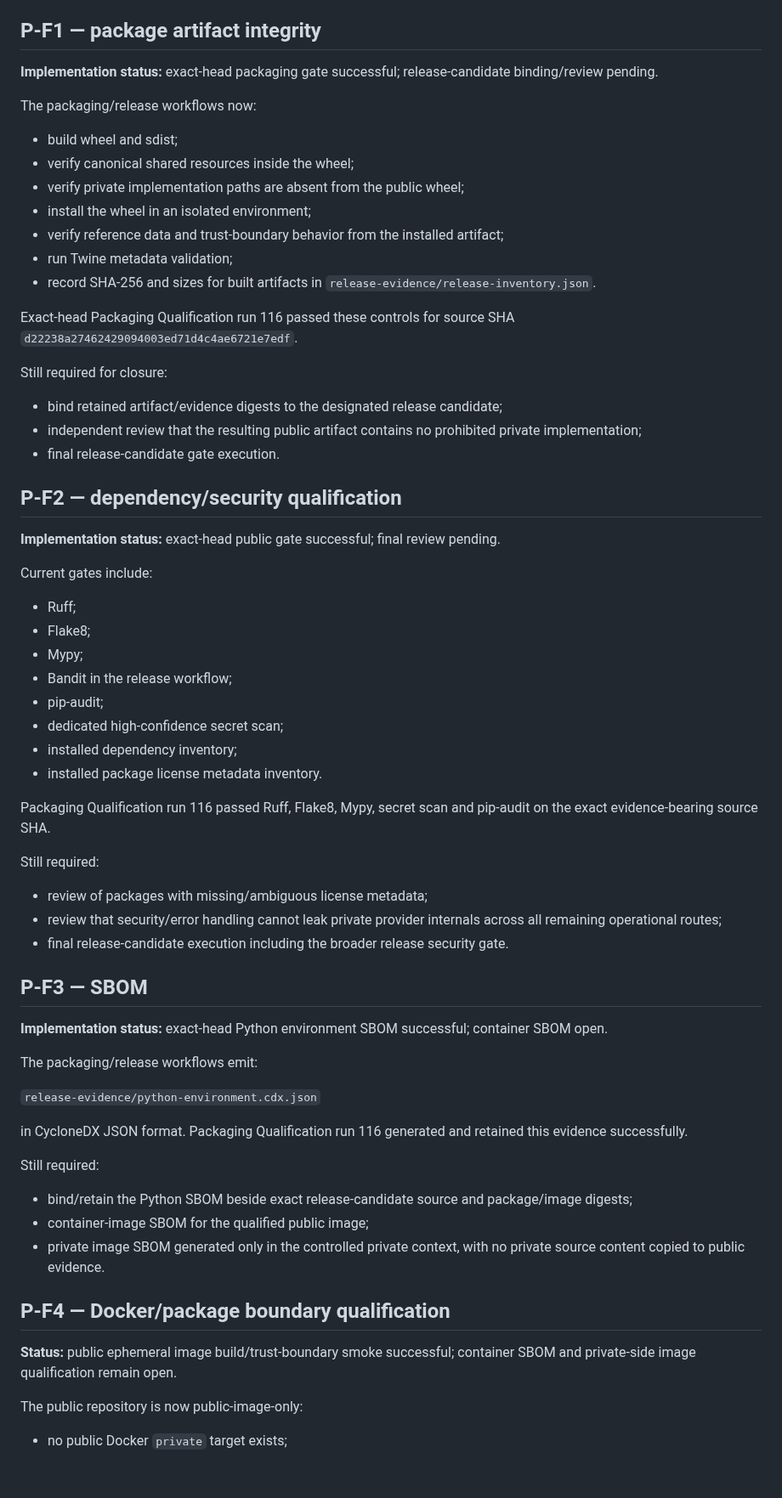
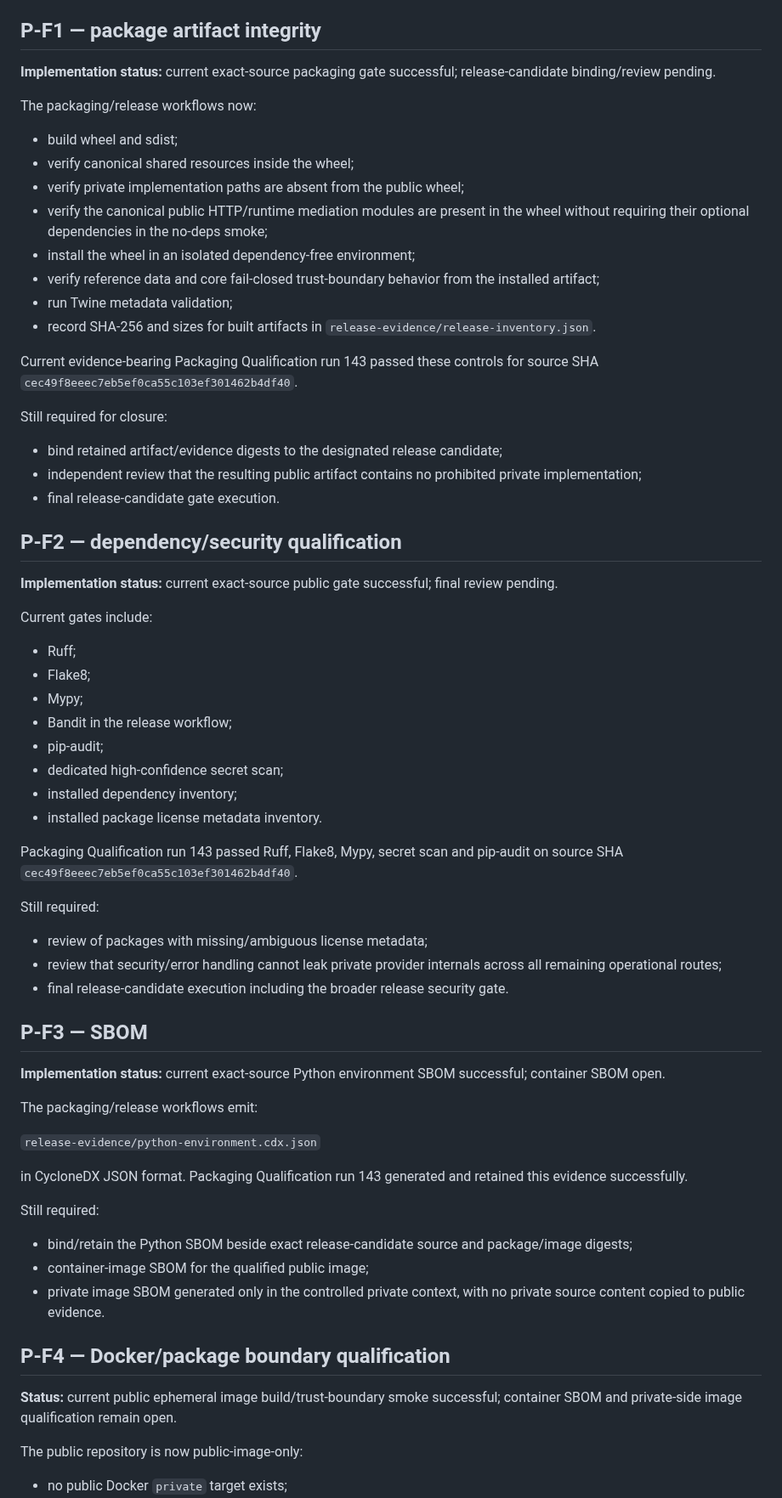
Before and after one commit to don-zak/processual-maestro-kernel, a Markdown page: docs/qualification/GENERAL_PACKAGING_PREFLIGHT_2026-08-19.md, the part around one of its changes. Shown at 85% size. Drawn GitHub-style; blank space fills up the shorter version.

Commit message:
docs: record current boundary packaging evidence

```diff
--- a/docs/qualification/GENERAL_PACKAGING_PREFLIGHT_2026-08-19.md
+++ b/docs/qualification/GENERAL_PACKAGING_PREFLIGHT_2026-08-19.md
@@ -136,19 +157,20 @@ Any violation of P-F0 blocks `GeneralPackagingComplete=true` regardless of all o
 
 ## P-F1 — package artifact integrity
 
-**Implementation status:** exact-head packaging gate successful; release-candidate binding/review pending.
+**Implementation status:** current exact-source packaging gate successful; release-candidate binding/review pending.
 
 The packaging/release workflows now:
 
 - build wheel and sdist;
 - verify canonical shared resources inside the wheel;
 - verify private implementation paths are absent from the public wheel;
-- install the wheel in an isolated environment;
-- verify reference data and trust-boundary behavior from the installed artifact;
+- verify the canonical public HTTP/runtime mediation modules are present in the wheel without requiring their optional dependencies in the no-deps smoke;
+- install the wheel in an isolated dependency-free environment;
+- verify reference data and core fail-closed trust-boundary behavior from the installed artifact;
 - run Twine metadata validation;
 - record SHA-256 and sizes for built artifacts in `release-evidence/release-inventory.json`.
 
-Exact-head Packaging Qualification run 116 passed these controls for source SHA `d22238a27462429094003ed71d4c4ae6721e7edf`.
+Current evidence-bearing Packaging Qualification run 143 passed these controls for source SHA `cec49f8eeec7eb5ef0ca55c103ef301462b4df40`.
 
 Still required for closure:
 
@@ -158,7 +180,7 @@ Still required for closure:
 
 ## P-F2 — dependency/security qualification
 
-**Implementation status:** exact-head public gate successful; final review pending.
+**Implementation status:** current exact-source public gate successful; final review pending.
 
 Current gates include:
 
@@ -171,7 +193,7 @@ Current gates include:
 - installed dependency inventory;
 - installed package license metadata inventory.
 
-Packaging Qualification run 116 passed Ruff, Flake8, Mypy, secret scan and pip-audit on the exact evidence-bearing source SHA.
+Packaging Qualification run 143 passed Ruff, Flake8, Mypy, secret scan and pip-audit on source SHA `cec49f8eeec7eb5ef0ca55c103ef301462b4df40`.
 
 Still required:
 
@@ -181,13 +203,13 @@ Still required:
 
 ## P-F3 — SBOM
 
-**Implementation status:** exact-head Python environment SBOM successful; container SBOM open.
+**Implementation status:** current exact-source Python environment SBOM successful; container SBOM open.
 
 The packaging/release workflows emit:
 
 `release-evidence/python-environment.cdx.json`
 
-in CycloneDX JSON format. Packaging Qualification run 116 generated and retained this evidence successfully.
+in CycloneDX JSON format. Packaging Qualification run 143 generated and retained this evidence successfully.
 
 Still required:
 
@@ -197,7 +219,7 @@ Still required:
 
 ## P-F4 — Docker/package boundary qualification
 
-**Status:** public ephemeral image build/trust-boundary smoke successful; container SBOM and private-side image qualification remain open.
+**Status:** current public ephemeral image build/trust-boundary smoke successful; container SBOM and private-side image qualification remain open.
 
 The public repository is now public-image-only:
 
```
Also changed, not shown: other parts of docs/qualification/GENERAL_PACKAGING_PREFLIGHT_2026-08-19.md (+34 -7 lines).
